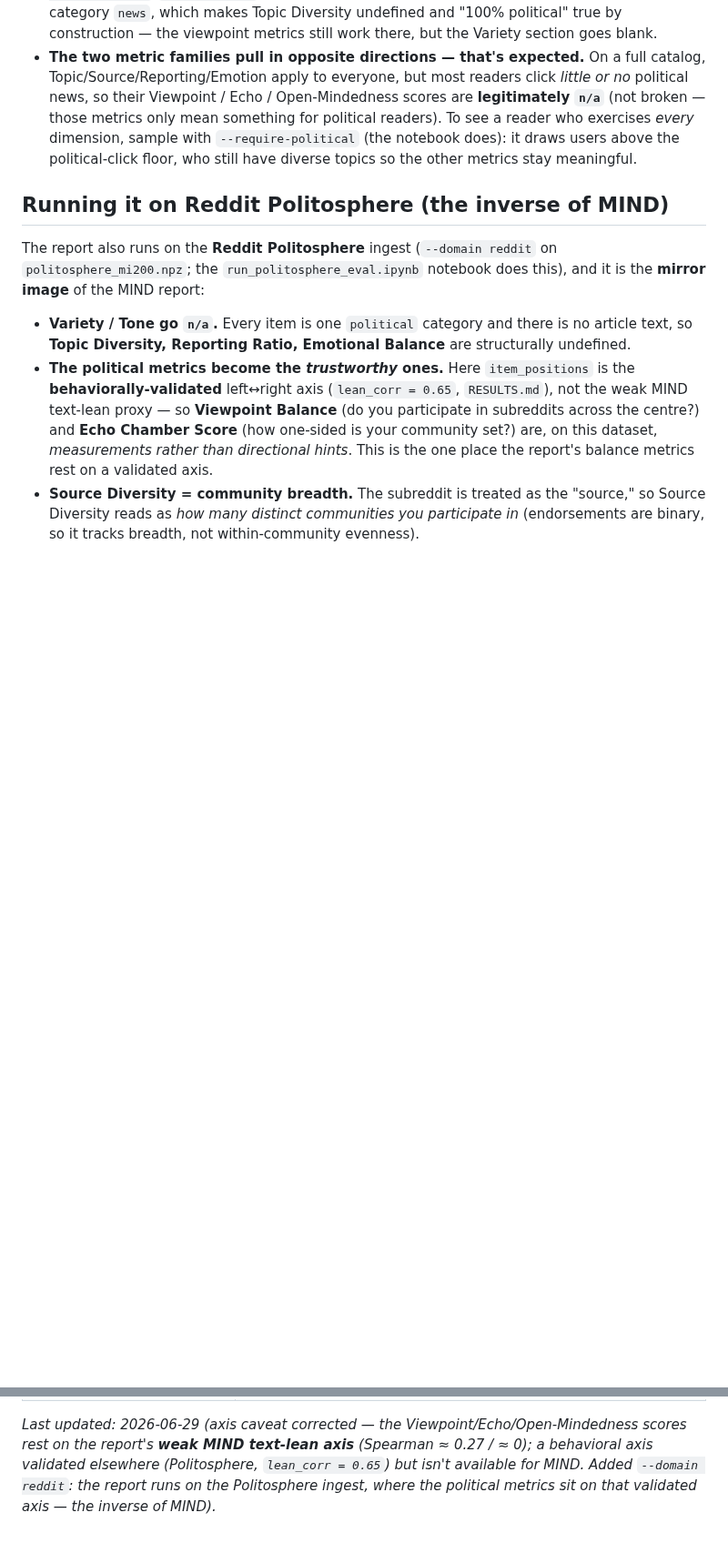
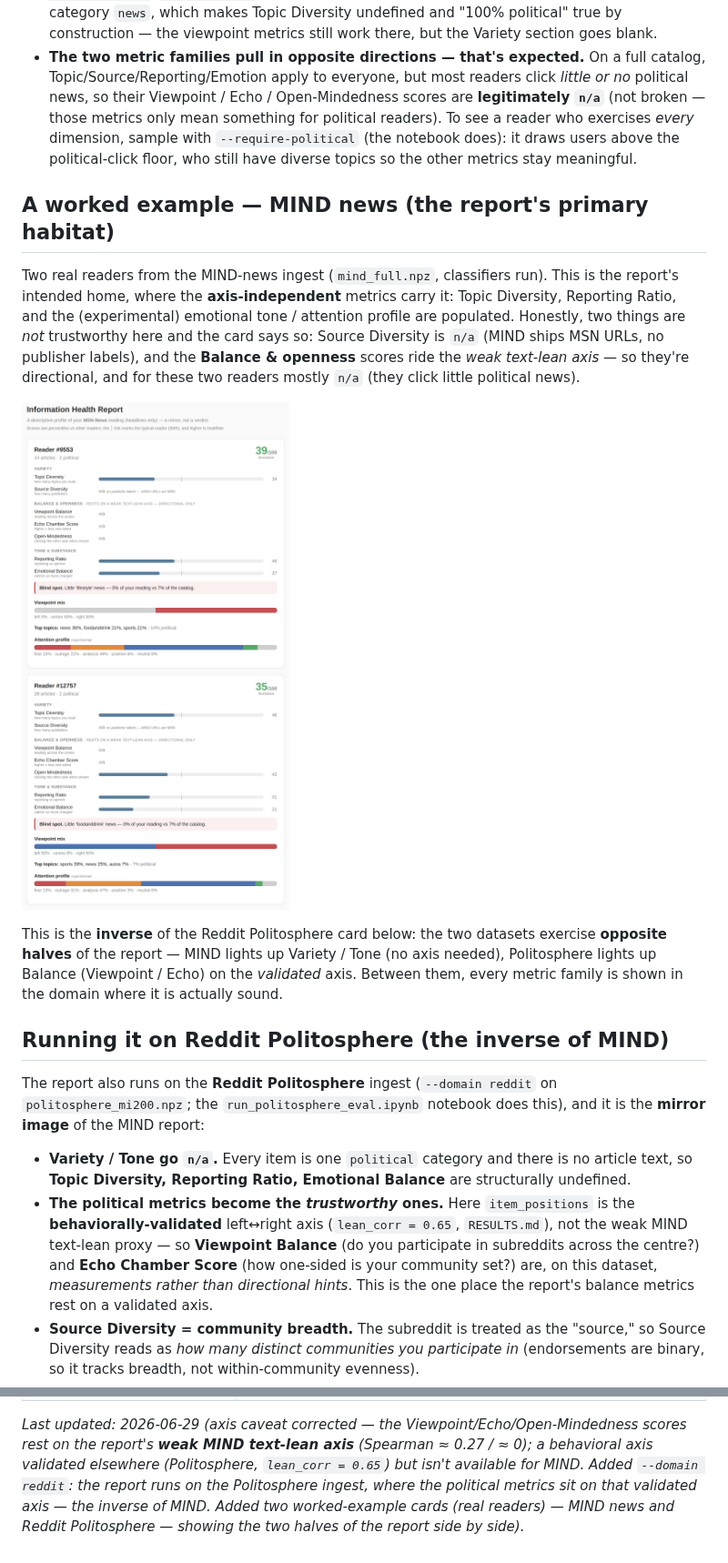
Before and after one commit to greenwichg/random_walks_with_erasure, a Markdown page: docs/HEALTH_REPORT.md, 2 parts joined by grey strips. Shown at 91% size. GitHub-like rendering; pictures changed too: docs/images/mind_health_card.png (added); blank space fills up the shorter version.

Commit message:
docs: add a real MIND health-report card (the inverse of Politosphere)
Pair the Politosphere exhibit with a MIND-news card so HEALTH_REPORT.md shows
both halves of the report side by side. Built from real # 8d output (readers
#9553 / #12757): Variety + Tone & substance populated (Topic Diversity,
Reporting Ratio, emotional tone / attention), with Source Diversity n/a (MSN
URLs) and the Balance section on the weak text-lean axis — exactly the metrics
Politosphere can't show. Together the two cards demonstrate every metric family
in the domain where it's sound: MIND for the axis-independent metrics,
Politosphere for the axis-dependent ones on the validated axis.

Co-Authored-By: Claude Opus 4.8 <noreply@anthropic.com>
Claude-Session: https://claude.ai/code/session_01DcTtyhsBxwWfFmVRuFUaej

```diff
--- a/docs/HEALTH_REPORT.md
+++ b/docs/HEALTH_REPORT.md
@@ -65,6 +65,23 @@ and emotional tone. It's the *auditing* side of the project's diversification wo
   for political readers). To see a reader who exercises *every* dimension, sample with
   `--require-political` (the notebook does): it draws users above the political-click
   floor, who still have diverse topics so the other metrics stay meaningful.
+
+## A worked example — MIND news (the report's primary habitat)
+
+Two real readers from the MIND-news ingest (`mind_full.npz`, classifiers run). This is
+the report's intended home, where the **axis-independent** metrics carry it: Topic
+Diversity, Reporting Ratio, and the (experimental) emotional tone / attention profile
+are populated. Honestly, two things are *not* trustworthy here and the card says so:
+Source Diversity is `n/a` (MIND ships MSN URLs, no publisher labels), and the
+**Balance & openness** scores ride the *weak text-lean axis* — so they're directional,
+and for these two readers mostly `n/a` (they click little political news).
+
+![A real MIND Information Health Report — Variety and Tone & substance populated; Balance rides the weak text-lean axis](images/mind_health_card.png)
+
+This is the **inverse** of the Reddit Politosphere card below: the two datasets exercise
+**opposite halves** of the report — MIND lights up Variety / Tone (no axis needed),
+Politosphere lights up Balance (Viewpoint / Echo) on the *validated* axis. Between them,
+every metric family is shown in the domain where it is actually sound.
 
 ## Running it on Reddit Politosphere (the inverse of MIND)
 
@@ -248,4 +265,6 @@ _Last updated: 2026-06-29 (axis caveat corrected — the Viewpoint/Echo/Open-Min
 scores rest on the report's **weak MIND text-lean axis** (Spearman ≈ 0.27 / ≈ 0); a
 behavioral axis validated elsewhere (Politosphere, `lean_corr = 0.65`) but isn't
 available for MIND. Added `--domain reddit`: the report runs on the Politosphere
-ingest, where the political metrics sit on that validated axis — the inverse of MIND)._
+ingest, where the political metrics sit on that validated axis — the inverse of MIND.
+Added two worked-example cards (real readers) — MIND news and Reddit Politosphere —
+showing the two halves of the report side by side)._
```
